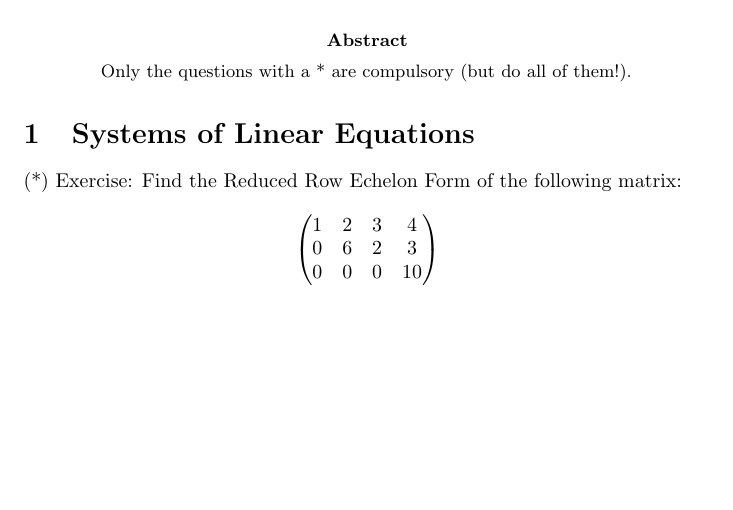
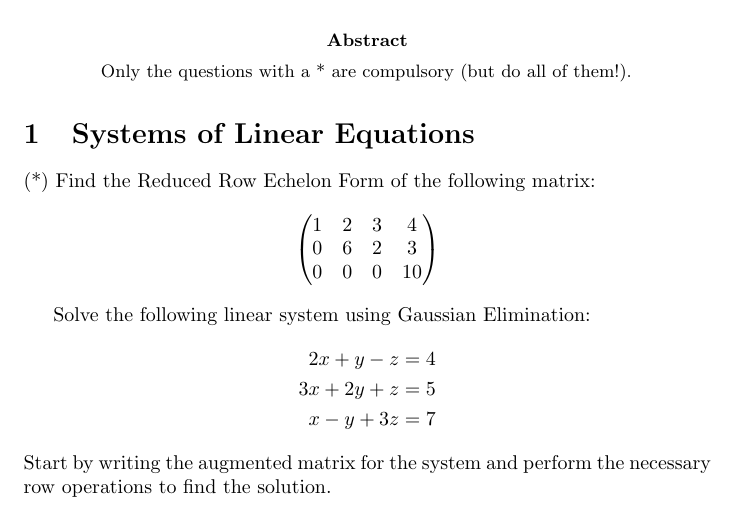
Before and after one commit to pauldubois98/RefresherMaths2023, a LaTeX problem sheet (ExercisesSet2/ExercisesLinearAlgebra.tex): part of the page, cut so that both start at the same text, the shorter picture padded with empty space. Compiled offline with pdfLaTeX.

Commit message:
added ex 2

```diff
--- a/ExercisesSet2/ExercisesLinearAlgebra.tex
+++ b/ExercisesSet2/ExercisesLinearAlgebra.tex
@@ -31,12 +31,20 @@
 	\end{abstract}
 
 	\section{Systems of Linear Equations}
-	(*) Exercise: Find the Reduced Row Echelon Form of the following matrix:
+	(*) Find the Reduced Row Echelon Form of the following matrix:
 	$$\begin{pmatrix}
 		1 & 2 & 3 & 4\\
 		0 & 6 & 2 & 3\\
 		0 & 0 & 0 & 10
 	\end{pmatrix}$$
 
+	Solve the following linear system using Gaussian Elimination:
+	\begin{align*}
+		2x + y - z &= 4 \\
+		3x + 2y + z &= 5 \\
+		x - y + 3z &= 7
+	\end{align*}
+	Start by writing the augmented matrix for the system and perform the necessary row operations to find the solution.
+
 
 \end{document}
```
Also changed, not shown: ExercisesSet2/ExercisesLinearAlgebra.pdf.
